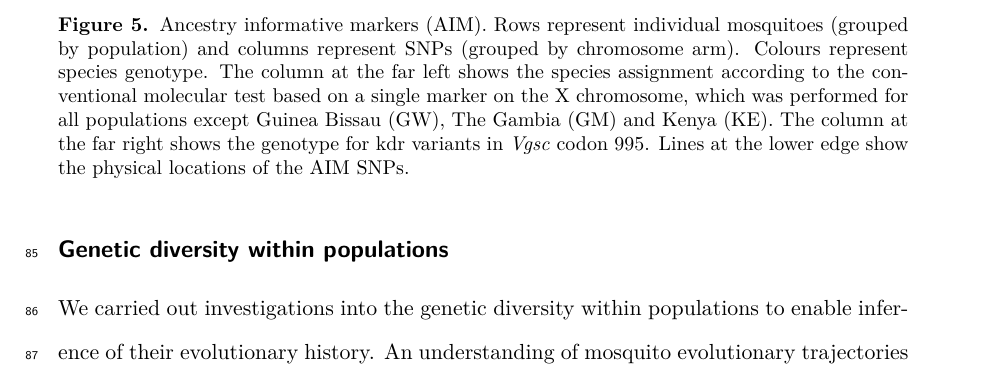
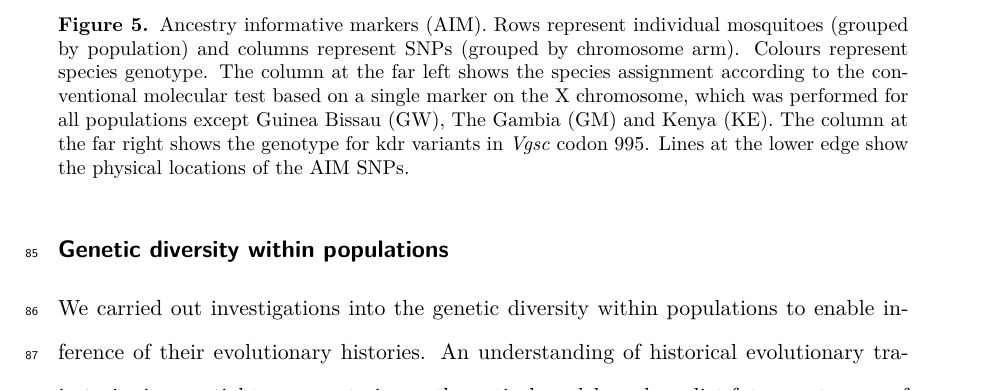
Before and after one commit to alimanfoo/ag1000g-phase2-data-paper, a LaTeX paper (main.tex): part of page 6 of 19, cut so that both start at the same text. Compiled offline with pdfLaTeX.

Commit message:
framework

```diff
--- a/main.tex
+++ b/main.tex
@@ -245,6 +245,6 @@ Unlike KE, which appears 'hybridised' in AIM analysis, FRgam is comparable to ot
 %%
 
 %%
-We carried out investigations into the genetic diversity within populations to enable inference of their evolutionary history.
+We carried out investigations into the genetic diversity within populations to enable inference of their evolutionary histories.
 %
-An understanding of mosquito evolutionary trajectories are
+An understanding of historical evolutionary trajectories is essential to parameterise mathematical models and predict future outcomes of vector control methodologies.
```
Also changed, not shown: main.tex (14 more changed lines).
